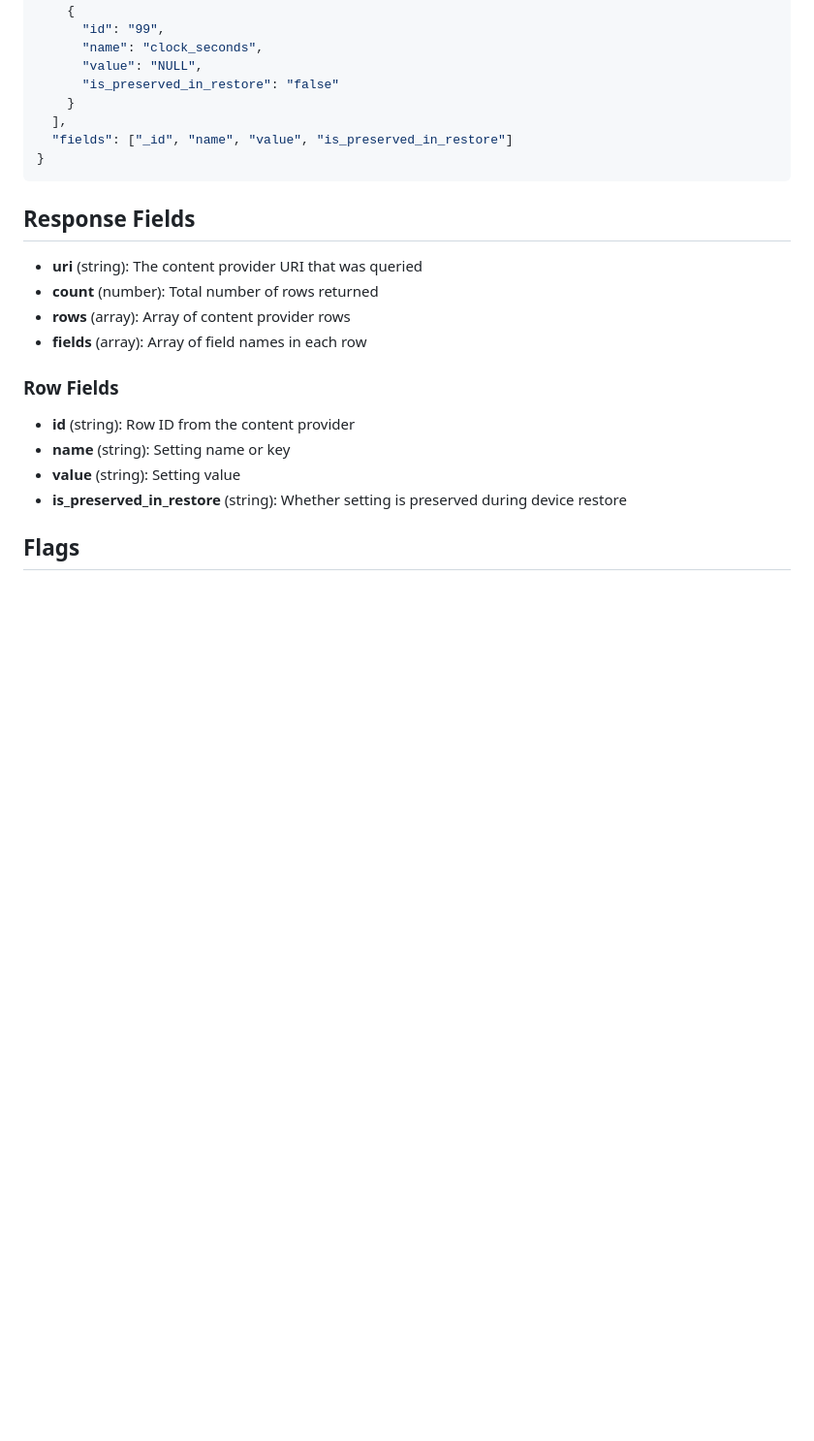
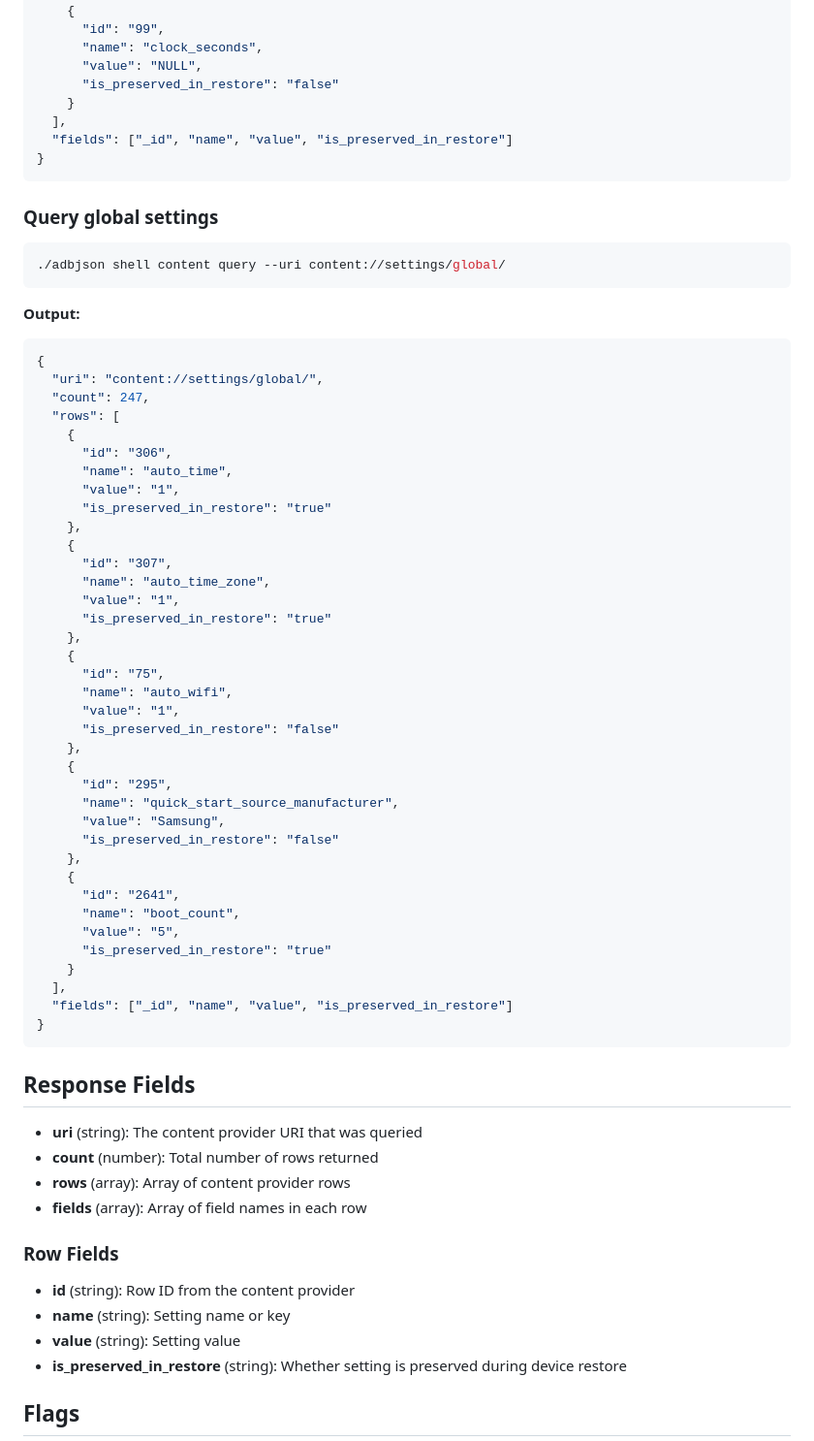
Before and after one commit to rajumark/adbjson, a Markdown page: collection/shell-content-query.md, the part around the change. Shown at 97% size. Drawn GitHub-style; blank space fills up the shorter version.

Commit message:
docs: add global settings example to content query documentation
- Added global settings query example with 5 sample rows
- Modified sensitive values (manufacturer, boot count) for privacy protection
- Updated count to reflect actual global settings (247 rows)
- Maintains realistic examples while protecting user data
- Demonstrates auto-time, timezone, and device manufacturer settings
- Follows privacy-safe documentation practices

File modified: collection/shell-content-query.md

````diff
--- a/collection/shell-content-query.md
+++ b/collection/shell-content-query.md
@@ -136,6 +136,52 @@ Executes `adb shell content query` and outputs the result as structured JSON. Qu
 }
 ```
 
+### Query global settings
+```bash
+./adbjson shell content query --uri content://settings/global/
+```
+
+**Output:**
+```json
+{
+  "uri": "content://settings/global/",
+  "count": 247,
+  "rows": [
+    {
+      "id": "306",
+      "name": "auto_time",
+      "value": "1",
+      "is_preserved_in_restore": "true"
+    },
+    {
+      "id": "307",
+      "name": "auto_time_zone",
+      "value": "1",
+      "is_preserved_in_restore": "true"
+    },
+    {
+      "id": "75",
+      "name": "auto_wifi",
+      "value": "1",
+      "is_preserved_in_restore": "false"
+    },
+    {
+      "id": "295",
+      "name": "quick_start_source_manufacturer",
+      "value": "Samsung",
+      "is_preserved_in_restore": "false"
+    },
+    {
+      "id": "2641",
+      "name": "boot_count",
+      "value": "5",
+      "is_preserved_in_restore": "true"
+    }
+  ],
+  "fields": ["_id", "name", "value", "is_preserved_in_restore"]
+}
+```
+
 ## Response Fields
 
 - **uri** (string): The content provider URI that was queried
````
